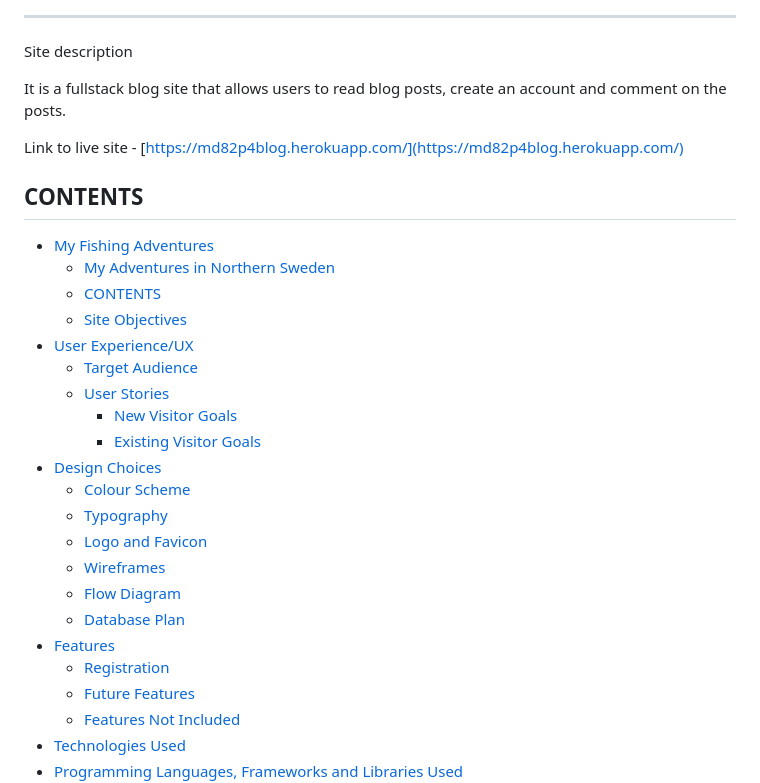
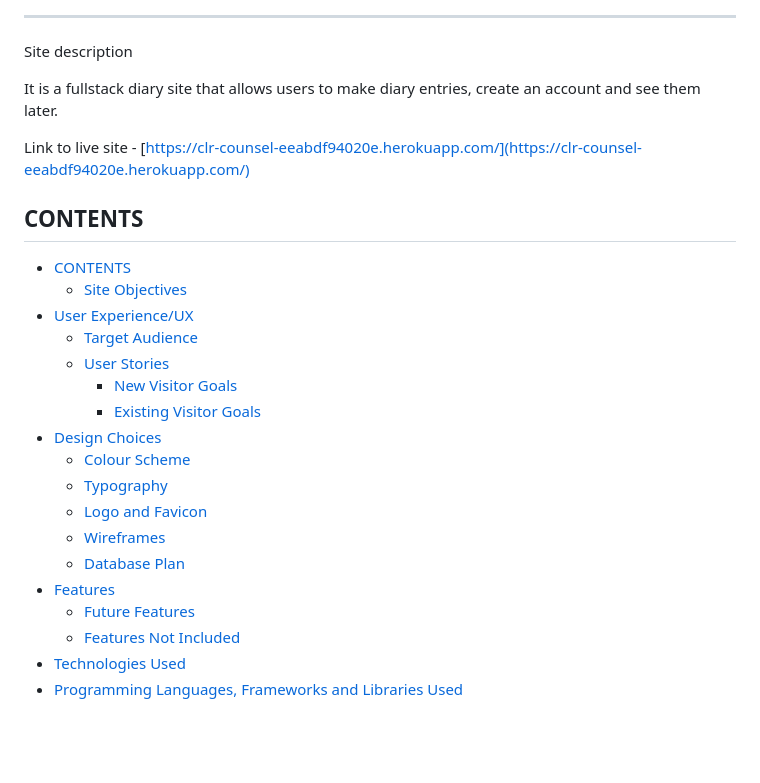
Before and after one commit to caleom/clr-counsel, a Markdown page: README.md, the part around the change printed below. GitHub-like rendering; blank space fills up the shorter version.

```diff
--- a/README.md
+++ b/README.md
@@ -8,15 +6,13 @@ ___
 
 Site description
 
-It is a fullstack blog site that allows users to read blog posts, create an account and comment on the posts.
+It is a fullstack diary site that allows users to make diary entries, create an account and see them later.
 
-Link to live site - [https://md82p4blog.herokuapp.com/](https://md82p4blog.herokuapp.com/)
+Link to live site - [https://clr-counsel-eeabdf94020e.herokuapp.com/](https://clr-counsel-eeabdf94020e.herokuapp.com/)
 
 ## CONTENTS
 
-- [My Fishing Adventures](#my-fishing-adventures)
-    - [My Adventures in Northern Sweden](#my-adventures-in-northern-sweden)
-  - [CONTENTS](#contents)
+- [CONTENTS](#contents)
   - [Site Objectives](#site-objectives)
 - [User Experience/UX](#user-experienceux)
   - [Target Audience](#target-audience)
@@ -28,10 +24,8 @@ Link to live site - [https://md82p4blog.herokuapp.com/](https://md82p4blog.herok
   - [Typography](#typography)
   - [Logo and Favicon](#logo-and-favicon)
   - [Wireframes](#wireframes)
-  - [Flow Diagram](#flow-diagram)
   - [Database Plan](#database-plan)
 - [Features](#features)
-  - [Registration](#registration)
   - [Future Features](#future-features)
   - [Features Not Included](#features-not-included)
 - [Technologies Used](#technologies-used)
```
Also changed, not shown: other parts of README.md (+25 -25 lines), Readme/Images/Clr-Counsel pallette.png (added), Readme/Images/clr-logo.png (added), 8 other files.
